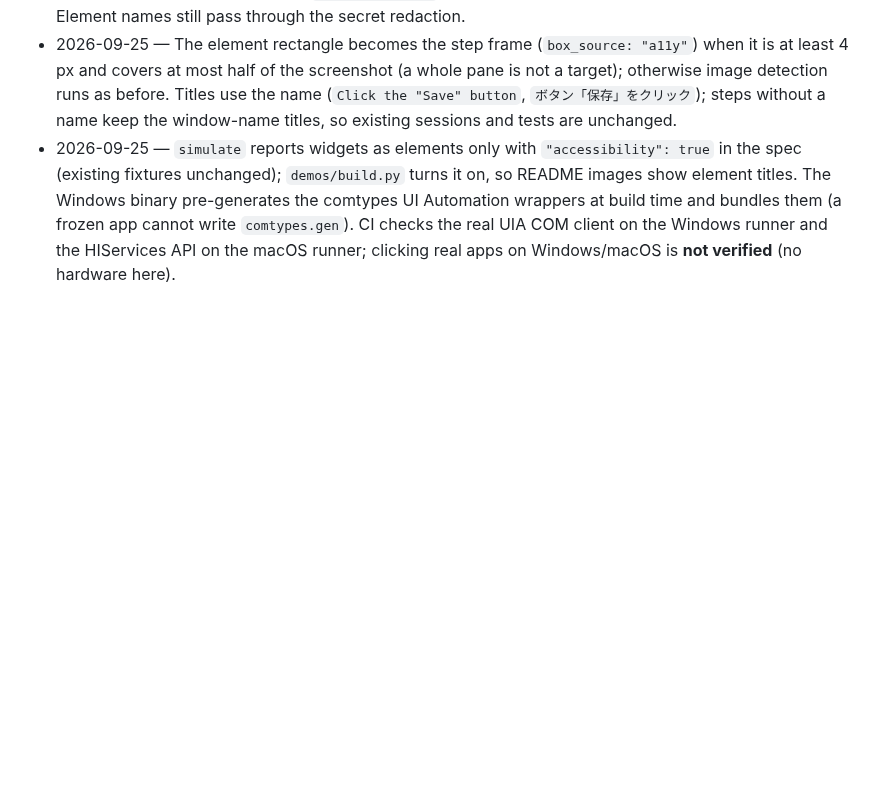
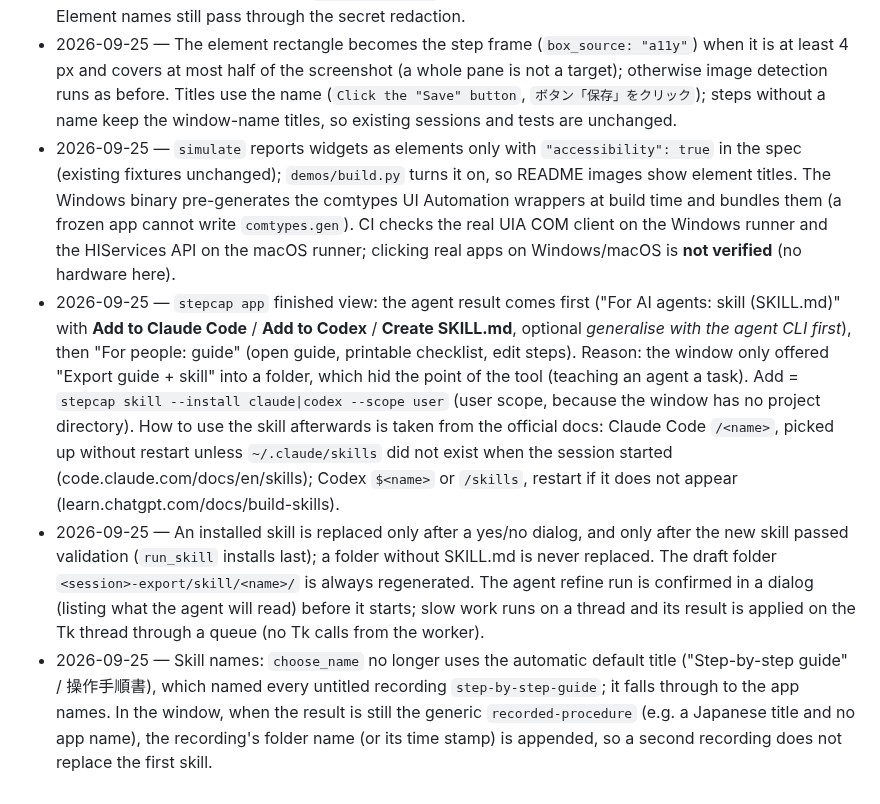
Before and after one commit to kajisho5/stepcap, a Markdown page: docs/DECISIONS.md, the part around the change. Rendered like a GitHub page; blank space fills up the shorter version.

```diff
--- a/docs/DECISIONS.md
+++ b/docs/DECISIONS.md
@@ -74,3 +74,6 @@ One line per decision, newest last. Format: `YYYY-MM-DD — decision — reason`
 - 2026-09-25 — Password fields (`AXSecureTextField`, UIA `IsPassword`) never store a name, and typing that starts in one is masked even with `--record-typing` (previously only window titles triggered masking). Element names still pass through the secret redaction.
 - 2026-09-25 — The element rectangle becomes the step frame (`box_source: "a11y"`) when it is at least 4 px and covers at most half of the screenshot (a whole pane is not a target); otherwise image detection runs as before. Titles use the name (`Click the "Save" button`, `ボタン「保存」をクリック`); steps without a name keep the window-name titles, so existing sessions and tests are unchanged.
 - 2026-09-25 — `simulate` reports widgets as elements only with `"accessibility": true` in the spec (existing fixtures unchanged); `demos/build.py` turns it on, so README images show element titles. The Windows binary pre-generates the comtypes UI Automation wrappers at build time and bundles them (a frozen app cannot write `comtypes.gen`). CI checks the real UIA COM client on the Windows runner and the HIServices API on the macOS runner; clicking real apps on Windows/macOS is **not verified** (no hardware here).
+- 2026-09-25 — `stepcap app` finished view: the agent result comes first ("For AI agents: skill (SKILL.md)" with **Add to Claude Code** / **Add to Codex** / **Create SKILL.md**, optional *generalise with the agent CLI first*), then "For people: guide" (open guide, printable checklist, edit steps). Reason: the window only offered "Export guide + skill" into a folder, which hid the point of the tool (teaching an agent a task). Add = `stepcap skill --install claude|codex --scope user` (user scope, because the window has no project directory). How to use the skill afterwards is taken from the official docs: Claude Code `/<name>`, picked up without restart unless `~/.claude/skills` did not exist when the session started (code.claude.com/docs/en/skills); Codex `$<name>` or `/skills`, restart if it does not appear (learn.chatgpt.com/docs/build-skills).
+- 2026-09-25 — An installed skill is replaced only after a yes/no dialog, and only after the new skill passed validation (`run_skill` installs last); a folder without SKILL.md is never replaced. The draft folder `<session>-export/skill/<name>/` is always regenerated. The agent refine run is confirmed in a dialog (listing what the agent will read) before it starts; slow work runs on a thread and its result is applied on the Tk thread through a queue (no Tk calls from the worker).
+- 2026-09-25 — Skill names: `choose_name` no longer uses the automatic default title ("Step-by-step guide" / 操作手順書), which named every untitled recording `step-by-step-guide`; it falls through to the app names. In the window, when the result is still the generic `recorded-procedure` (e.g. a Japanese title and no app name), the recording's folder name (or its time stamp) is appended, so a second recording does not replace the first skill.
```
Also changed, not shown: README.ja.md (+6 -1 lines), README.md (+12 -3 lines), docs/demo/app.png, 5 other files.
